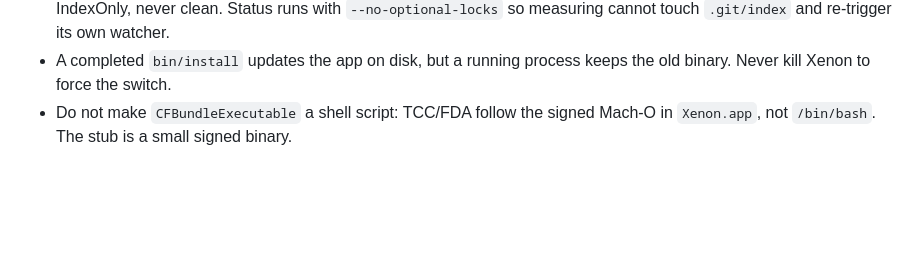
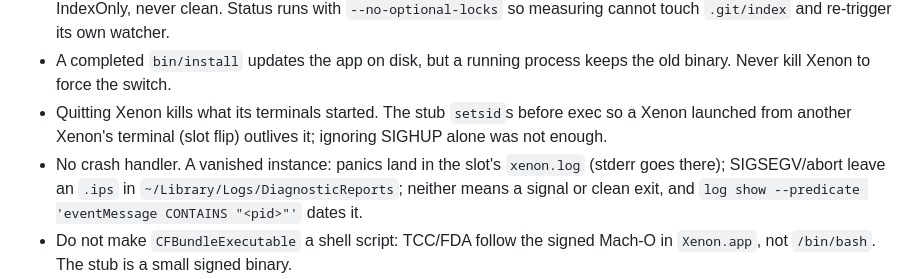
Before and after one commit to mpalczew/xenon, a Markdown page: docs/project-state.md, the part around the change. Rendered like a GitHub page; blank space fills up the shorter version.

Commit message:
docs: launch-session and exit-forensics gotchas
Co-Authored-By: Claude Opus 5.5 <noreply@anthropic.com>

```diff
--- a/docs/project-state.md
+++ b/docs/project-state.md
@@ -163,6 +163,13 @@ rediscover.
   `.git/index` and re-trigger its own watcher.
 - A completed `bin/install` updates the app on disk, but a running process
   keeps the old binary. Never kill Xenon to force the switch.
+- Quitting Xenon kills what its terminals started. The stub `setsid`s before
+  exec so a Xenon launched from another Xenon's terminal (slot flip) outlives
+  it; ignoring SIGHUP alone was not enough.
+- No crash handler. A vanished instance: panics land in the slot's
+  `xenon.log` (stderr goes there); SIGSEGV/abort leave an `.ips` in
+  `~/Library/Logs/DiagnosticReports`; neither means a signal or clean exit, and
+  `log show --predicate 'eventMessage CONTAINS "<pid>"'` dates it.
 - Do not make `CFBundleExecutable` a shell script: TCC/FDA follow the signed
   Mach-O in `Xenon.app`, not `/bin/bash`. The stub is a small signed binary.
 - TUI mouse reporting sends clicks to the PTY. ⌘-click open injects shift (so
```
